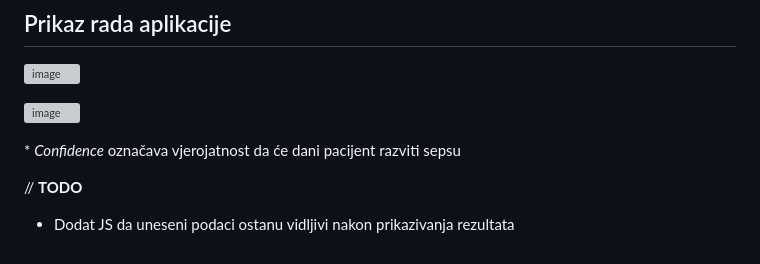
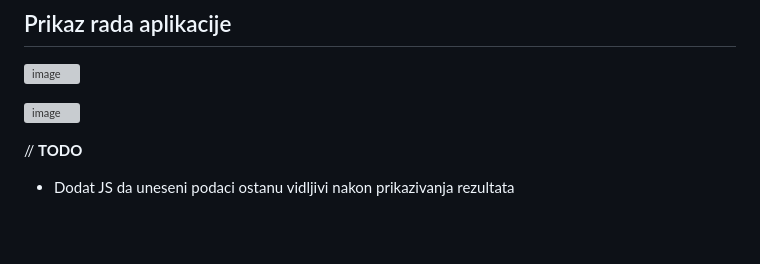
Before and after one commit to dsabljic/Sepsis-Classification, a Markdown page: README.md, the part around the change. Drawn GitHub-style; blank space fills up the shorter version; grey boxes are pictures that could not be loaded.

Commit message:
Ispravke

```diff
--- a/README.md
+++ b/README.md
@@ -74,8 +74,6 @@ Aplikacija će se pokrenuti na http://localhost:8000/.
 
 ![image](https://github.com/dsabljic/Sepsis-Classification/assets/83828394/779abe7a-870e-4a0f-a280-3b390499d442)
 
-\* *Confidence* označava vjerojatnost da će dani pacijent razviti sepsu
-
 // **TODO**
 
 - Dodat JS da uneseni podaci ostanu vidljivi nakon prikazivanja rezultata
```
